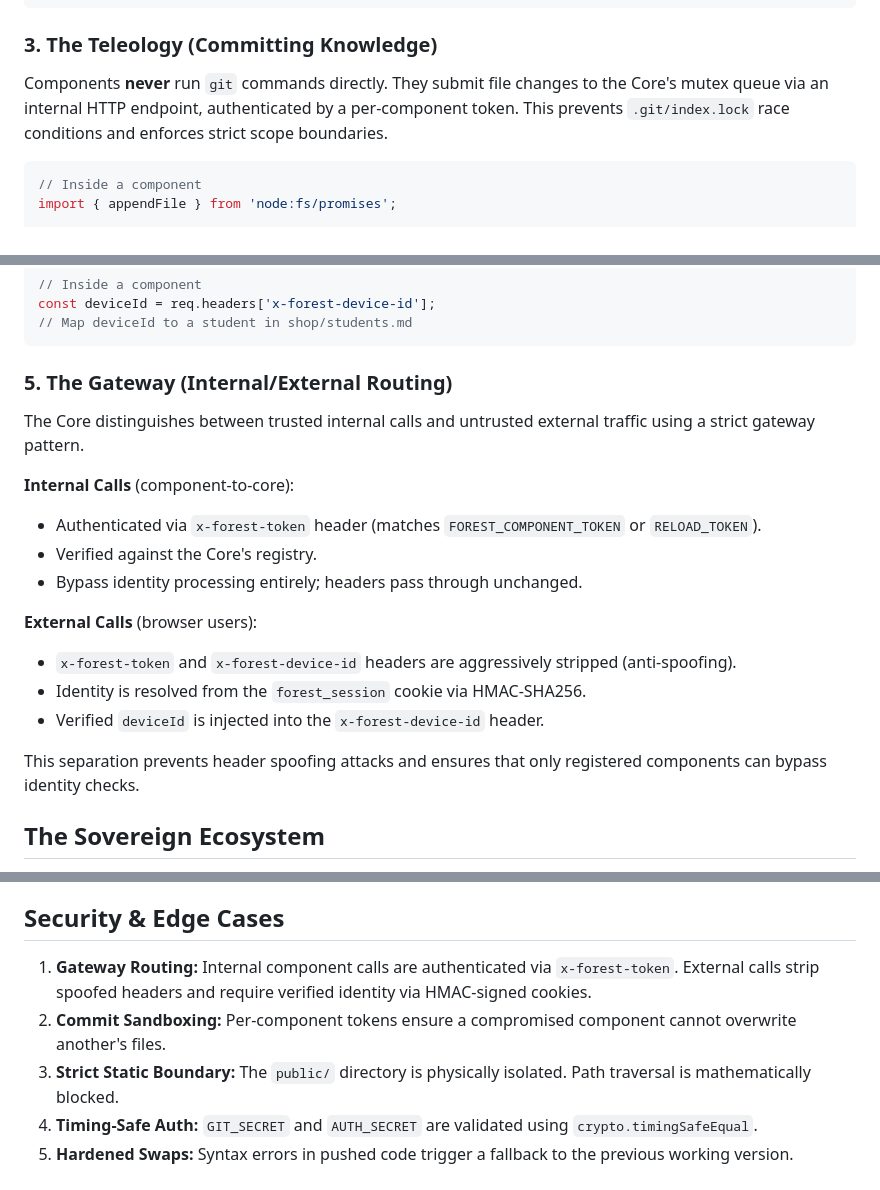
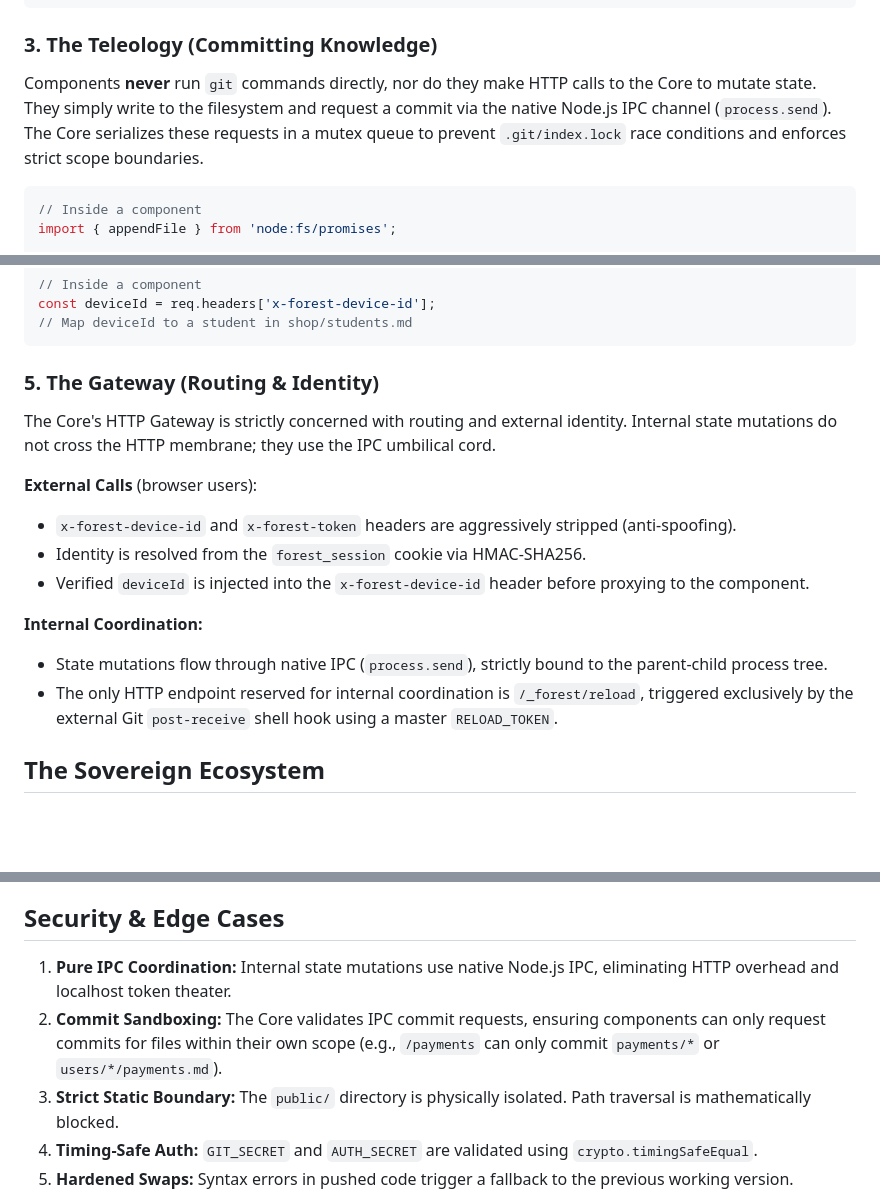
Before and after one commit to davay42/git-forest, a Markdown page: README.md, 3 parts joined by grey strips. GitHub-like rendering; blank space fills up the shorter version.

Commit message:
feat: IPC

````diff
--- a/README.md
+++ b/README.md
@@ -102,7 +102,7 @@ process.on('SIGTERM', () => {
 ```
 
 ### 3. The Teleology (Committing Knowledge)
-Components **never** run `git` commands directly. They submit file changes to the Core's mutex queue via an internal HTTP endpoint, authenticated by a per-component token. This prevents `.git/index.lock` race conditions and enforces strict scope boundaries.
+Components **never** run `git` commands directly, nor do they make HTTP calls to the Core to mutate state. They simply write to the filesystem and request a commit via the native Node.js IPC channel (`process.send`). The Core serializes these requests in a mutex queue to prevent `.git/index.lock` race conditions and enforces strict scope boundaries.
 
 ```javascript
 // Inside a component
@@ -136,20 +136,17 @@ const deviceId = req.headers['x-forest-device-id'];
 // Map deviceId to a student in shop/students.md
 ```
 
-### 5. The Gateway (Internal/External Routing)
-The Core distinguishes between trusted internal calls and untrusted external traffic using a strict gateway pattern.
-
-**Internal Calls** (component-to-core):
-- Authenticated via `x-forest-token` header (matches `FOREST_COMPONENT_TOKEN` or `RELOAD_TOKEN`).
-- Verified against the Core's registry.
-- Bypass identity processing entirely; headers pass through unchanged.
+### 5. The Gateway (Routing & Identity)
+The Core's HTTP Gateway is strictly concerned with routing and external identity. Internal state mutations do not cross the HTTP membrane; they use the IPC umbilical cord.
 
 **External Calls** (browser users):
-- `x-forest-token` and `x-forest-device-id` headers are aggressively stripped (anti-spoofing).
+- `x-forest-device-id` and `x-forest-token` headers are aggressively stripped (anti-spoofing).
 - Identity is resolved from the `forest_session` cookie via HMAC-SHA256.
-- Verified `deviceId` is injected into the `x-forest-device-id` header.
+- Verified `deviceId` is injected into the `x-forest-device-id` header before proxying to the component.
 
-This separation prevents header spoofing attacks and ensures that only registered components can bypass identity checks.
+**Internal Coordination:**
+- State mutations flow through native IPC (`process.send`), strictly bound to the parent-child process tree.
+- The only HTTP endpoint reserved for internal coordination is `/_forest/reload`, triggered exclusively by the external Git `post-receive` shell hook using a master `RELOAD_TOKEN`.
 
 ## The Sovereign Ecosystem
 
@@ -162,8 +159,8 @@ Because the entire platform specification fits in roughly 4,000 tokens, modern L
 
 ## Security & Edge Cases
 
-1.  **Gateway Routing:** Internal component calls are authenticated via `x-forest-token`. External calls strip spoofed headers and require verified identity via HMAC-signed cookies.
-2.  **Commit Sandboxing:** Per-component tokens ensure a compromised component cannot overwrite another's files.
+1.  **Pure IPC Coordination:** Internal state mutations use native Node.js IPC, eliminating HTTP overhead and localhost token theater.
+2.  **Commit Sandboxing:** The Core validates IPC commit requests, ensuring components can only request commits for files within their own scope (e.g., `/payments` can only commit `payments/*` or `users/*/payments.md`).
 3.  **Strict Static Boundary:** The `public/` directory is physically isolated. Path traversal is mathematically blocked.
 4.  **Timing-Safe Auth:** `GIT_SECRET` and `AUTH_SECRET` are validated using `crypto.timingSafeEqual`.
 5.  **Hardened Swaps:** Syntax errors in pushed code trigger a fallback to the previous working version.
````
